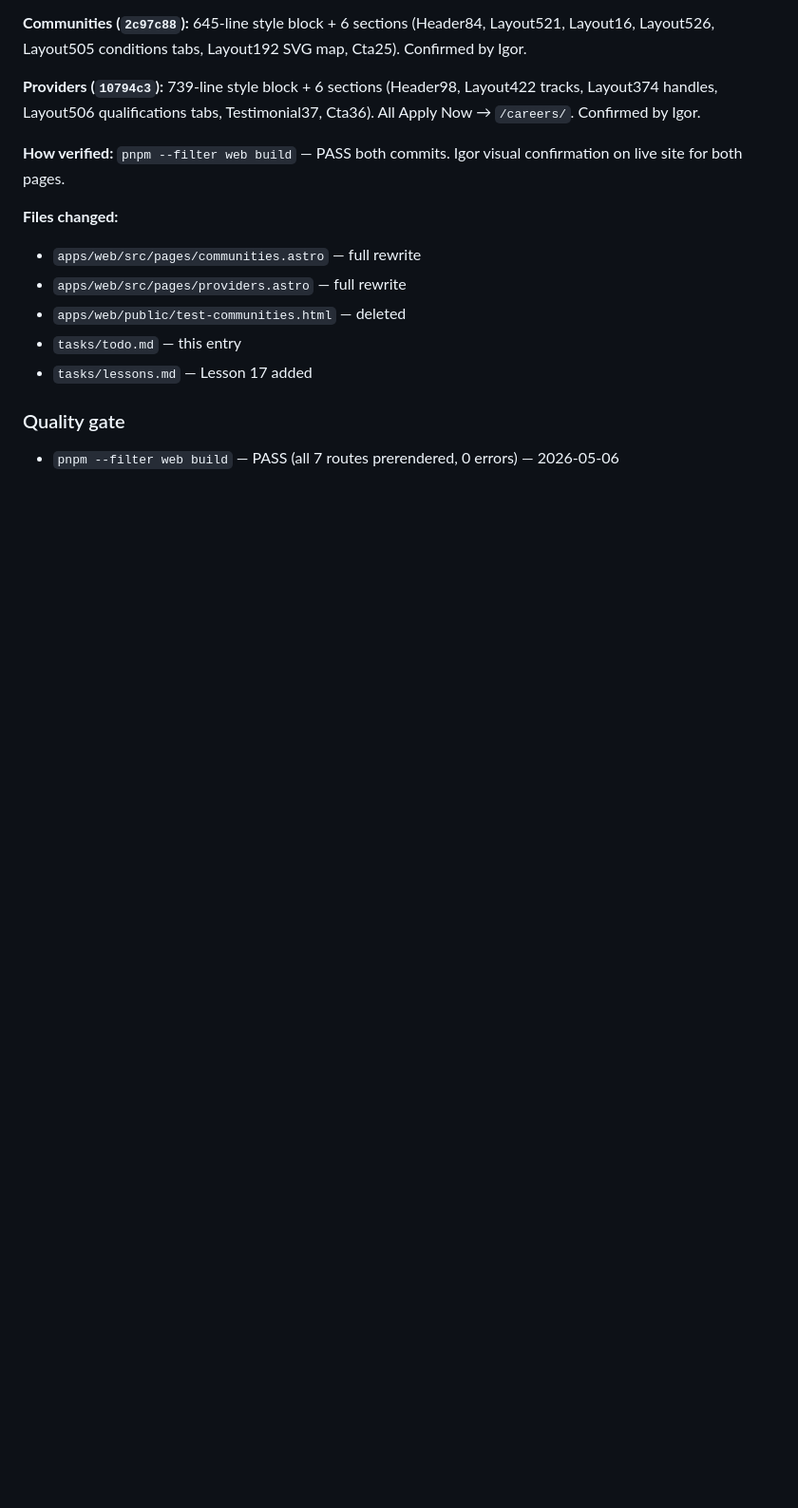
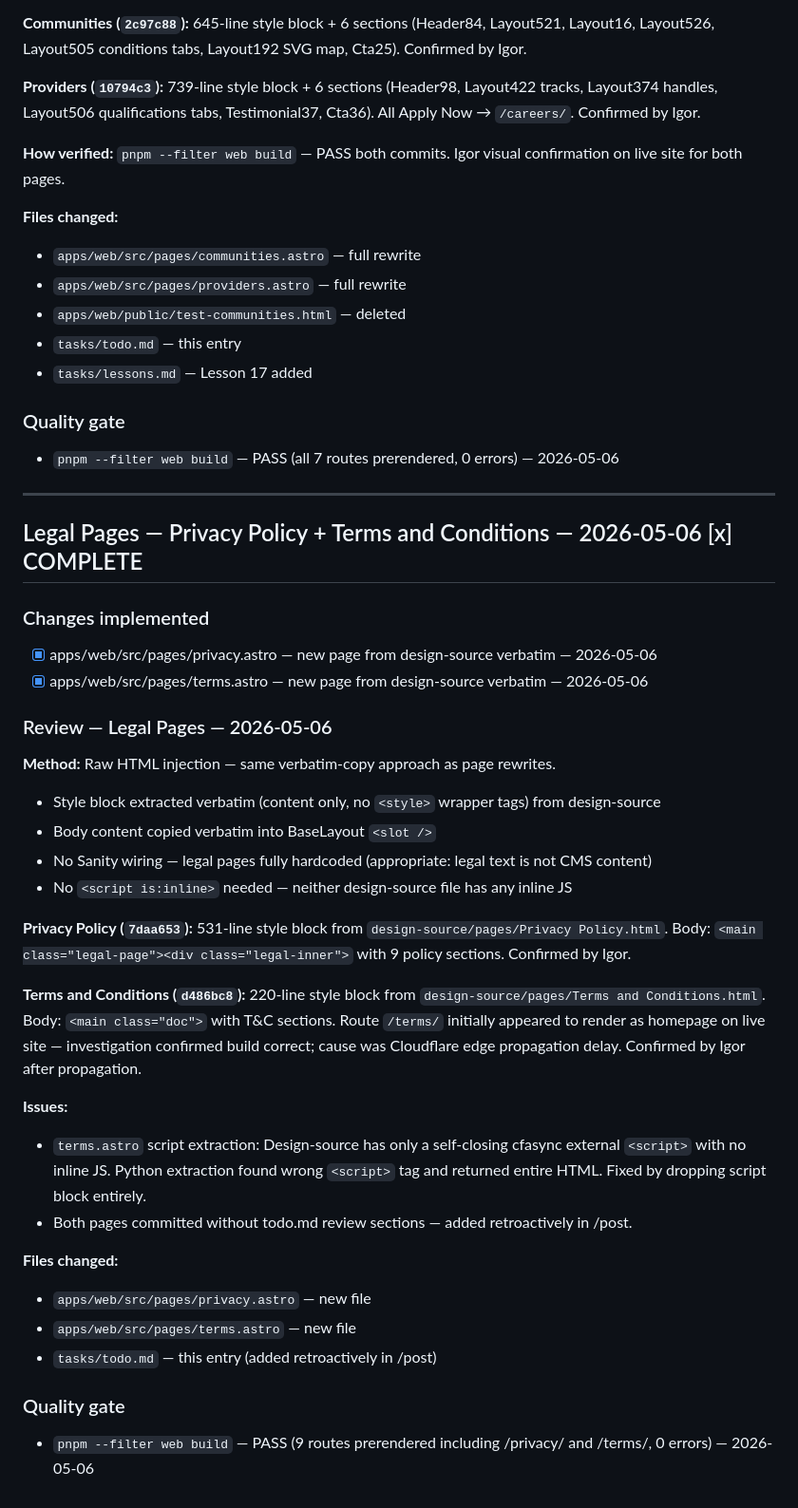
Before and after one commit to igorbekker/byt-website, a Markdown page: tasks/todo.md, the part around the change. Shown at 95% size. GitHub-like rendering; blank space fills up the shorter version.

Commit message:
chore(tasks): add retroactive review sections for privacy and terms pages
Both legal pages were committed without todo.md review entries.
Added review sections for privacy.astro (7daa653) and terms.astro (d486bc8)
including method, verification, issues encountered, and quality gate.

Co-Authored-By: Claude Sonnet 4.6 <noreply@anthropic.com>

```diff
--- a/tasks/todo.md
+++ b/tasks/todo.md
@@ -1523,3 +1523,40 @@ Single `ModalForms.astro` component containing both modals (Book a Session `#mod
 ### Quality gate
 
 - `pnpm --filter web build` — PASS (all 7 routes prerendered, 0 errors) — 2026-05-06
+
+---
+
+## Legal Pages — Privacy Policy + Terms and Conditions — 2026-05-06 [x] COMPLETE
+
+### Changes implemented
+
+- [x] apps/web/src/pages/privacy.astro — new page from design-source verbatim — 2026-05-06
+- [x] apps/web/src/pages/terms.astro — new page from design-source verbatim — 2026-05-06
+
+### Review — Legal Pages — 2026-05-06
+
+**Method:** Raw HTML injection — same verbatim-copy approach as page rewrites.
+
+- Style block extracted verbatim (content only, no `<style>` wrapper tags) from design-source
+- Body content copied verbatim into BaseLayout `<slot />`
+- No Sanity wiring — legal pages fully hardcoded (appropriate: legal text is not CMS content)
+- No `<script is:inline>` needed — neither design-source file has any inline JS
+
+**Privacy Policy (`7daa653`):** 531-line style block from `design-source/pages/Privacy Policy.html`. Body: `<main class="legal-page"><div class="legal-inner">` with 9 policy sections. Confirmed by Igor.
+
+**Terms and Conditions (`d486bc8`):** 220-line style block from `design-source/pages/Terms and Conditions.html`. Body: `<main class="doc">` with T&C sections. Route `/terms/` initially appeared to render as homepage on live site — investigation confirmed build correct; cause was Cloudflare edge propagation delay. Confirmed by Igor after propagation.
+
+**Issues:**
+
+- `terms.astro` script extraction: Design-source has only a self-closing cfasync external `<script>` with no inline JS. Python extraction found wrong `<script>` tag and returned entire HTML. Fixed by dropping script block entirely.
+- Both pages committed without todo.md review sections — added retroactively in /post.
+
+**Files changed:**
+
+- `apps/web/src/pages/privacy.astro` — new file
+- `apps/web/src/pages/terms.astro` — new file
+- `tasks/todo.md` — this entry (added retroactively in /post)
+
+### Quality gate
+
+- `pnpm --filter web build` — PASS (9 routes prerendered including /privacy/ and /terms/, 0 errors) — 2026-05-06
```
